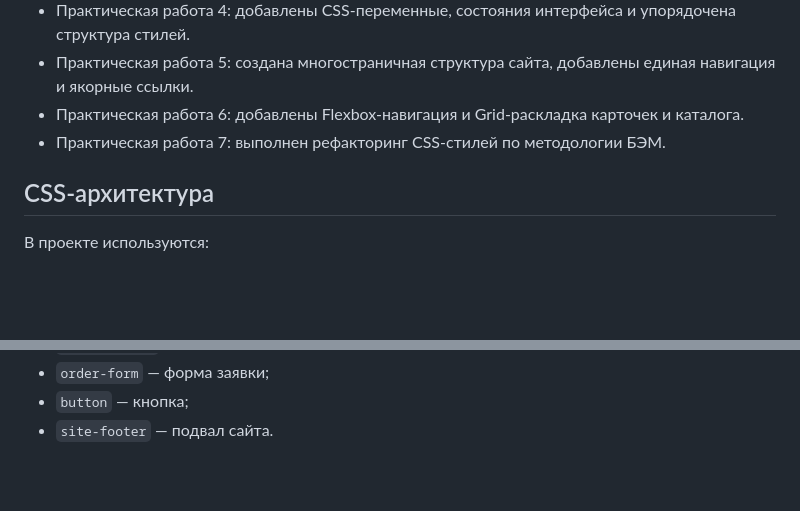
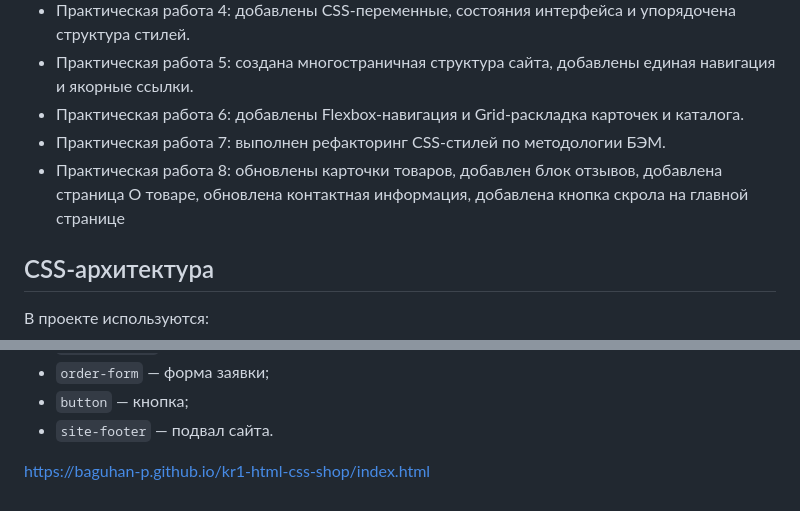
Before and after one commit to Baguhan-p/kr1-html-css-shop, a Markdown page: README.md, 2 parts joined by grey strips. GitHub-like rendering; blank space fills up the shorter version.

```diff
--- a/README.md
+++ b/README.md
@@ -45,6 +45,7 @@
 - Практическая работа 5: создана многостраничная структура сайта, добавлены единая навигация и якорные ссылки.
 - Практическая работа 6: добавлены Flexbox-навигация и Grid-раскладка карточек и каталога.
 - Практическая работа 7: выполнен рефакторинг CSS-стилей по методологии БЭМ.
+- Практическая работа 8: обновлены карточки товаров, добавлен блок отзывов, добавлена страница О товаре, обновлена контактная информация, добавлена кнопка скрола на главной странице
 
 ## CSS-архитектура
 В проекте используются:
@@ -88,3 +89,5 @@
 - `order-form` — форма заявки;
 - `button` — кнопка;
 - `site-footer` — подвал сайта.
+
+https://baguhan-p.github.io/kr1-html-css-shop/index.html
```
